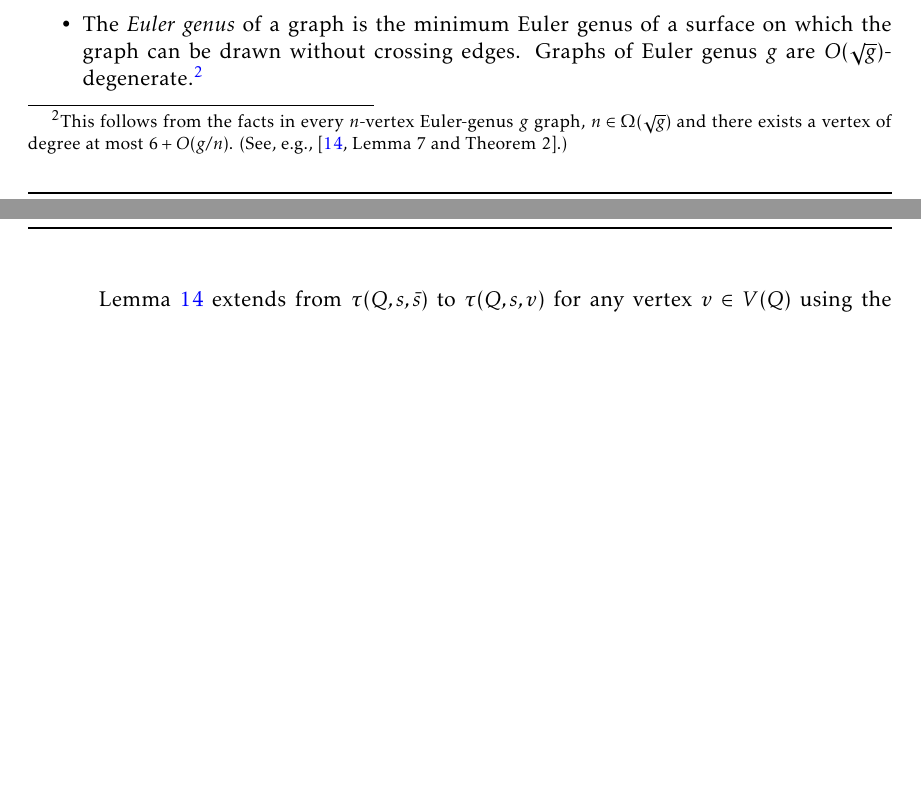
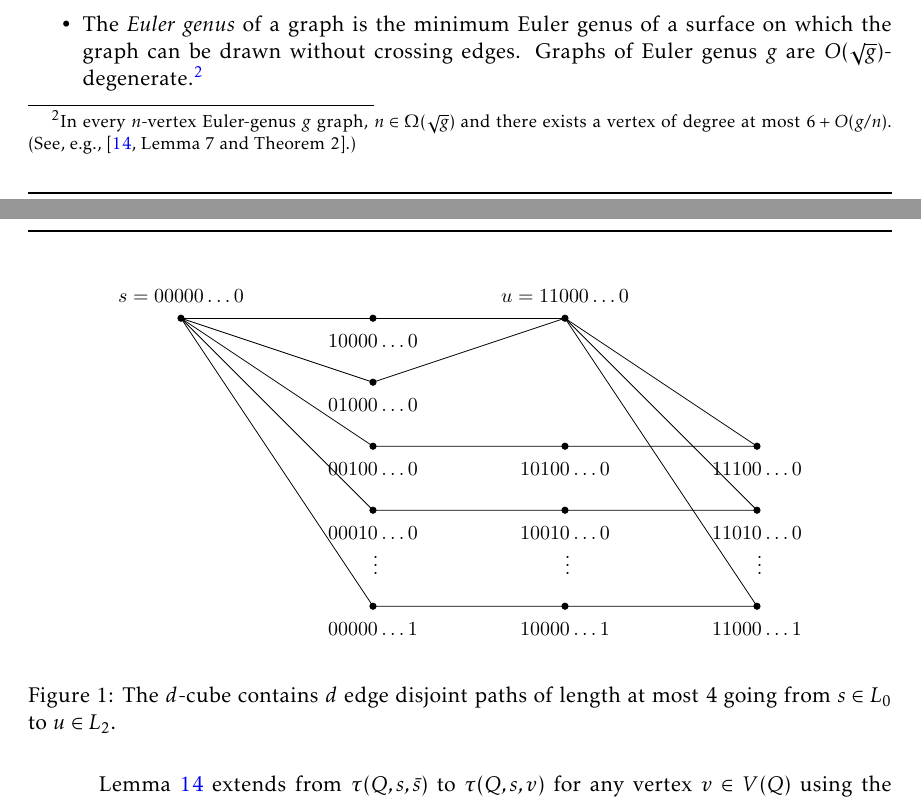
Before and after one commit to patmorin/alantree, a LaTeX document (alantree.tex): two parts of pages 8 and 14 of 25 before the commit and two parts of pages 8 and 14 of 26 after it, joined at a grey line, cut so that both start at the same text, the shorter picture padded with empty space. The pictures show the PDF file alantree.pdf that the author committed with the source.

Commit message:
Addressed referee's comments

```diff
--- a/alantree.tex
+++ b/alantree.tex
@@ -705,10 +706,10 @@ However, \thmref{alantree-upper-bound-degenerate} provides sharper bounds for  m
 
   \item The \emph{Euler genus} of a graph is the minimum Euler genus of
     a surface on which the graph can be drawn without crossing edges.
-    Graphs of Euler genus $g$ are $O(\sqrt{g})$-degenerate.\footnote{This
-    follows from the facts in every $n$-vertex Euler-genus $g$ graph,
-    $n\in \Omega(\sqrt{g})$ and there exists a vertex of degree at most
-    $6+O(g/n)$. (See, e.g., \cite[Lemma~7 and Theorem~2]{wolle.koster.ea:note}.)}
+    Graphs of Euler genus $g$ are $O(\sqrt{g})$-degenerate.\footnote{In
+    every $n$-vertex Euler-genus $g$ graph, $n\in \Omega(\sqrt{g})$
+    and there exists a vertex of degree at most $6+O(g/n)$. (See, e.g.,
+    \cite[Lemma~7 and Theorem~2]{wolle.koster.ea:note}.)}
 
   \item A \emph{tree decomposition} of a graph $G$ is a tree $T'$ whose
   vertex set $B$ is a collection of subsets of $V(G)$ called \emph{bags}
@@ -1097,3 +1056,4 @@ result about the first-passage percolation time on the $d$-cube.
    $d\ln(d/(d-\alpha))=O(1)$ joining a vertex $u$ in $L_2$ to a vertex
    $w$ in $L_{d-2}$.
 
+   Now, there are $d$ edge-disjoint paths of length at most $4$ joining
@@ -1108,3 +1066,13 @@ result about the first-passage percolation time on the $d$-cube.
+   there is a path of length at most 4 and weight at most $x/3$ joining
+   $w$ to $\bar{s}$.
+   \begin{figure}
+      \begin{center}
+         \includegraphics{figs/manypaths}
+      \end{center}
+      \caption{The $d$-cube contains $d$ edge disjoint paths of length
+        at most 4 going from $s\in L_0$ to $u\in L_2$.}
+      \figlabel{manypaths}
+   \end{figure}
 
    Therefore,
    \[
```
Also changed, not shown: alantree.pdf, alantree.tex (107 more changed lines), 1 other file. Lines whose indentation alone changed are shown as unchanged.
